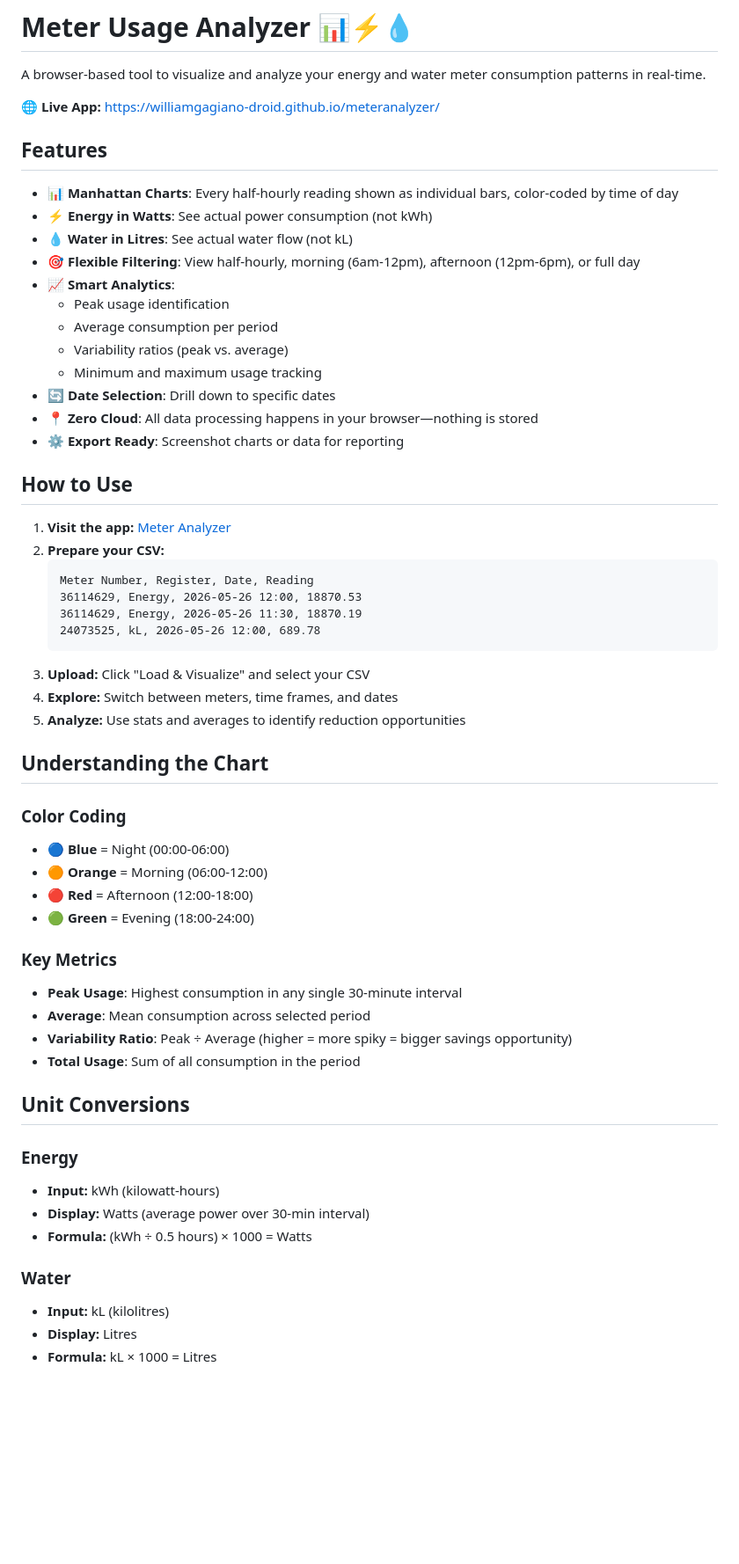
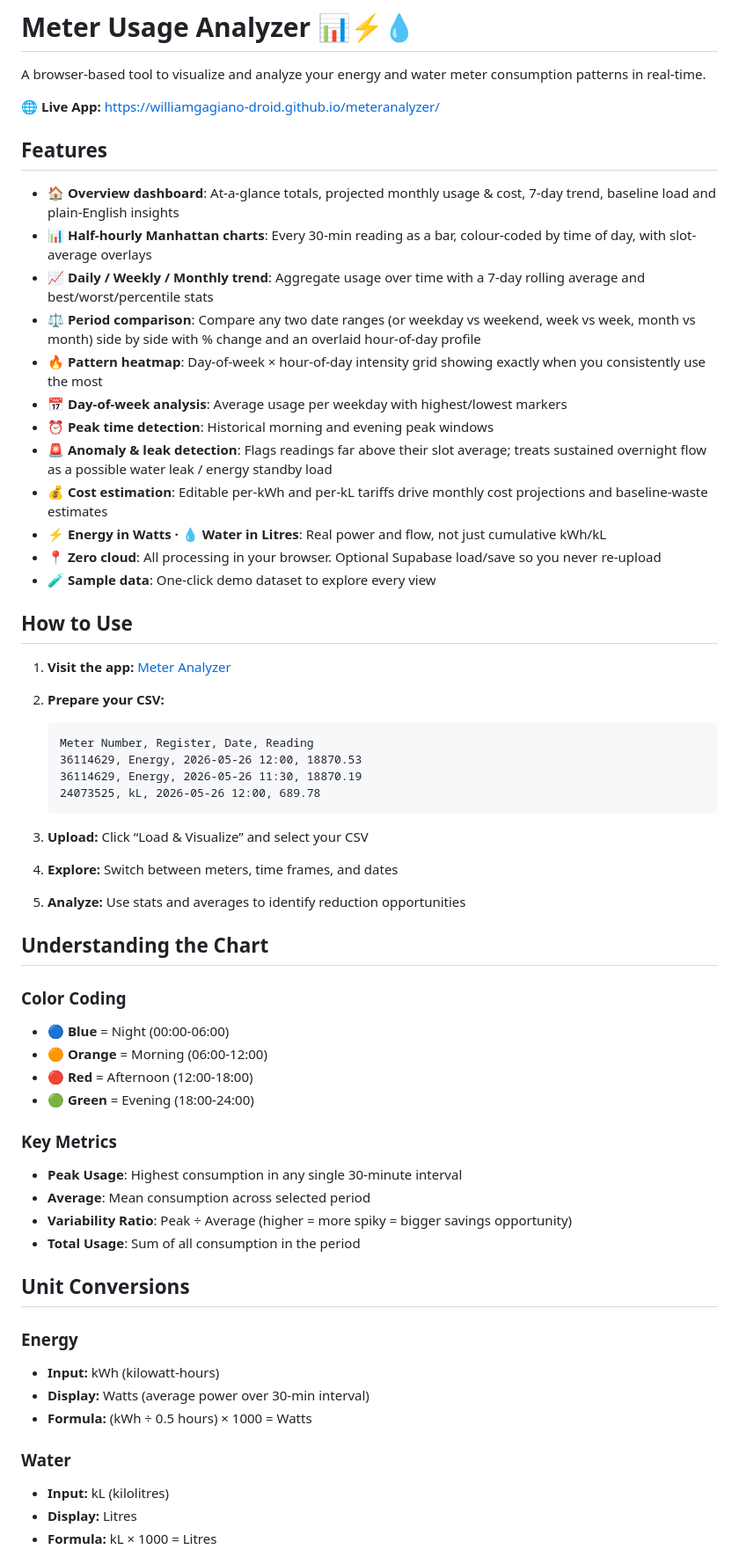
Before and after one commit to williamgagiano-droid/meteranalyzer, a Markdown page: README.md, the part around one of its changes. Shown at 88% size. GitHub-like rendering; blank space fills up the shorter version.

````diff
--- a/README.md
+++ b/README.md
@@ -2,46 +2,49 @@
 
 A browser-based tool to visualize and analyze your energy and water meter consumption patterns in real-time.
 
-**🌐 Live App:** [https://williamgagiano-droid.github.io/meteranalyzer/](https://williamgagiano-droid.github.io/meteranalyzer/)
+**🌐 Live App:** <https://williamgagiano-droid.github.io/meteranalyzer/>
 
 ## Features
 
-- **📊 Manhattan Charts**: Every half-hourly reading shown as individual bars, color-coded by time of day
-- **⚡ Energy in Watts**: See actual power consumption (not kWh)
-- **💧 Water in Litres**: See actual water flow (not kL)
-- **🎯 Flexible Filtering**: View half-hourly, morning (6am-12pm), afternoon (12pm-6pm), or full day
-- **📈 Smart Analytics**:
-  - Peak usage identification
-  - Average consumption per period
-  - Variability ratios (peak vs. average)
-  - Minimum and maximum usage tracking
-- **🔄 Date Selection**: Drill down to specific dates
-- **📍 Zero Cloud**: All data processing happens in your browser—nothing is stored
-- **⚙️ Export Ready**: Screenshot charts or data for reporting
+- **🏠 Overview dashboard**: At-a-glance totals, projected monthly usage & cost, 7-day trend, baseline load and plain-English insights
+- **📊 Half-hourly Manhattan charts**: Every 30-min reading as a bar, colour-coded by time of day, with slot-average overlays
+- **📈 Daily / Weekly / Monthly trend**: Aggregate usage over time with a 7-day rolling average and best/worst/percentile stats
+- **⚖️ Period comparison**: Compare any two date ranges (or weekday vs weekend, week vs week, month vs month) side by side with % change and an overlaid hour-of-day profile
+- **🔥 Pattern heatmap**: Day-of-week × hour-of-day intensity grid showing exactly when you consistently use the most
+- **📅 Day-of-week analysis**: Average usage per weekday with highest/lowest markers
+- **⏰ Peak time detection**: Historical morning and evening peak windows
+- **🚨 Anomaly & leak detection**: Flags readings far above their slot average; treats sustained overnight flow as a possible water leak / energy standby load
+- **💰 Cost estimation**: Editable per-kWh and per-kL tariffs drive monthly cost projections and baseline-waste estimates
+- **⚡ Energy in Watts · 💧 Water in Litres**: Real power and flow, not just cumulative kWh/kL
+- **📍 Zero cloud**: All processing in your browser. Optional Supabase load/save so you never re-upload
+- **🧪 Sample data**: One-click demo dataset to explore every view
 
 ## How to Use
 
 1. **Visit the app:** [Meter Analyzer](https://williamgagiano-droid.github.io/meteranalyzer/)
-2. **Prepare your CSV:**
+1. **Prepare your CSV:**
+
    ```
    Meter Number, Register, Date, Reading
    36114629, Energy, 2026-05-26 12:00, 18870.53
    36114629, Energy, 2026-05-26 11:30, 18870.19
    24073525, kL, 2026-05-26 12:00, 689.78
    ```
-3. **Upload:** Click "Load & Visualize" and select your CSV
-4. **Explore:** Switch between meters, time frames, and dates
-5. **Analyze:** Use stats and averages to identify reduction opportunities
+1. **Upload:** Click “Load & Visualize” and select your CSV
+1. **Explore:** Switch between meters, time frames, and dates
+1. **Analyze:** Use stats and averages to identify reduction opportunities
 
 ## Understanding the Chart
 
 ### Color Coding
+
 - 🔵 **Blue** = Night (00:00-06:00)
 - 🟠 **Orange** = Morning (06:00-12:00)
 - 🔴 **Red** = Afternoon (12:00-18:00)
 - 🟢 **Green** = Evening (18:00-24:00)
 
 ### Key Metrics
+
 - **Peak Usage**: Highest consumption in any single 30-minute interval
 - **Average**: Mean consumption across selected period
 - **Variability Ratio**: Peak ÷ Average (higher = more spiky = bigger savings opportunity)
@@ -50,11 +53,13 @@ A browser-based tool to visualize and analyze your energy and water meter consum
 ## Unit Conversions
 
 ### Energy
+
 - **Input:** kWh (kilowatt-hours)
 - **Display:** Watts (average power over 30-min interval)
 - **Formula:** (kWh ÷ 0.5 hours) × 1000 = Watts
 
 ### Water
+
 - **Input:** kL (kilolitres)
 - **Display:** Litres
 - **Formula:** kL × 1000 = Litres
````
Also changed, not shown: other parts of README.md (+29 -20 lines).
